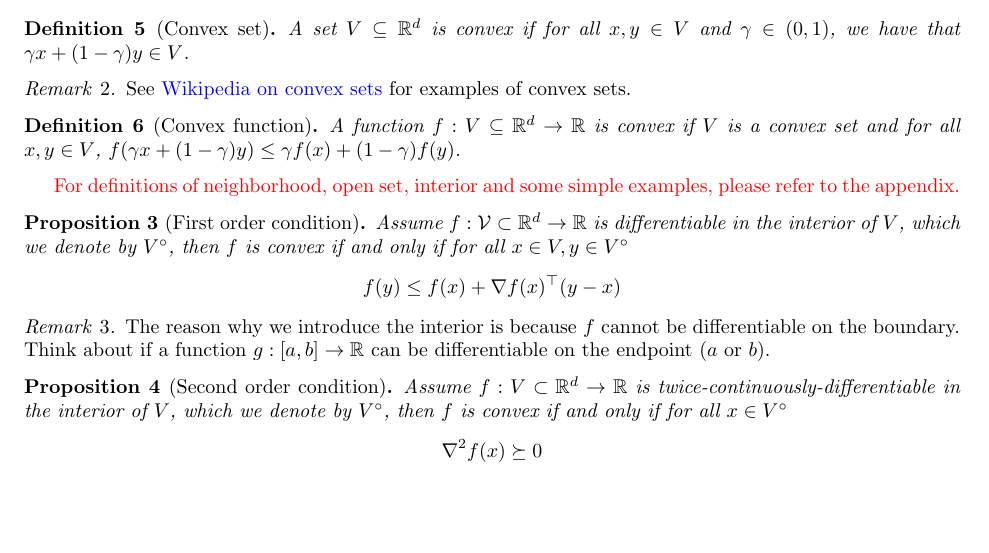
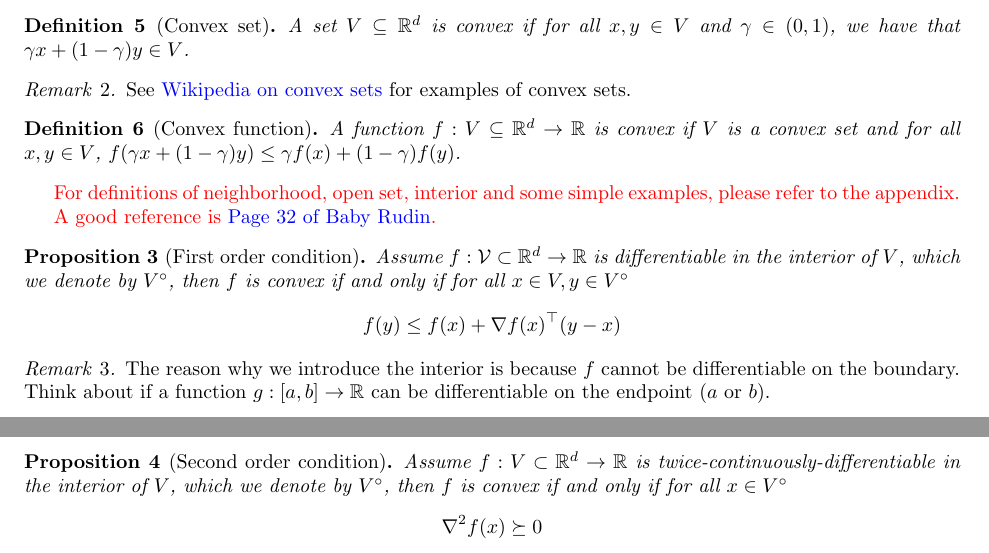
Before and after one commit to sLiu24k/cmput_466_566_tutorials, a LaTeX document (tutorial_3/tutorial3.tex): part of page 2 of 3 before the commit and two parts of pages 2 and 3 of 3 after it, the two joined at a grey line, cut so that both start at the same text, the shorter picture padded with empty space. Compiled offline with pdfLaTeX.

Commit message:
more references

```diff
--- a/tutorial_3/tutorial3.tex
+++ b/tutorial_3/tutorial3.tex
@@ -185,7 +185,10 @@
     A function $f:V\subseteq \R^d\to\R$ is convex if $V$ is a convex set and for all $x,y\in V$, $f(\gamma x+ (1-\gamma) y)\le \gamma f(x)+(1-\gamma)f(y)$.
   \end{definition}
 
-  \color{red}For definitions of neighborhood, open set, interior and some simple examples, please refer to the appendix.\color{black}
+  \color{red}For definitions of neighborhood, open set, interior and some simple examples, please refer to the appendix.
+
+  A good reference is \href{https://web.math.ucsb.edu/~agboola/teaching/2021/winter/122A/rudin.pdf}{Page 32 of Baby Rudin}.
+  \color{black}
 
   \begin{proposition}[First order condition]
     Assume $f:\cV\subset \R^d\to \R$ is differentiable in the interior of $V$, which we denote by $V^\circ$, then $f$ is convex if and only if for all $x\in V, y\in V^\circ$
```
Also changed, not shown: tutorial_3/tutorial3.pdf.
